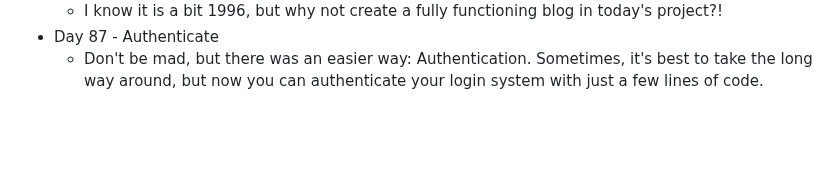
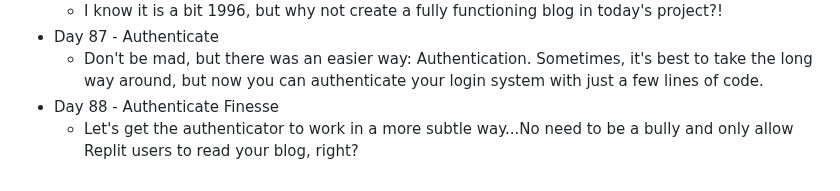
Before and after one commit to DavidCalebChaparroOrozco/replit100daysofcode, a Markdown page: README.md, the part around the change. Drawn GitHub-style; blank space fills up the shorter version.

```diff
--- a/README.md
+++ b/README.md
@@ -173,3 +173,5 @@
 	* I know it is a bit 1996, but why not create a fully functioning blog in today's project?!
 * Day 87 - Authenticate
 	* Don't be mad, but there was an easier way: Authentication. Sometimes, it's best to take the long way around, but now you can authenticate your login system with just a few lines of code.
+* Day 88 - Authenticate Finesse
+	* Let's get the authenticator to work in a more subtle way...No need to be a bully and only allow Replit users to read your blog, right?
```
